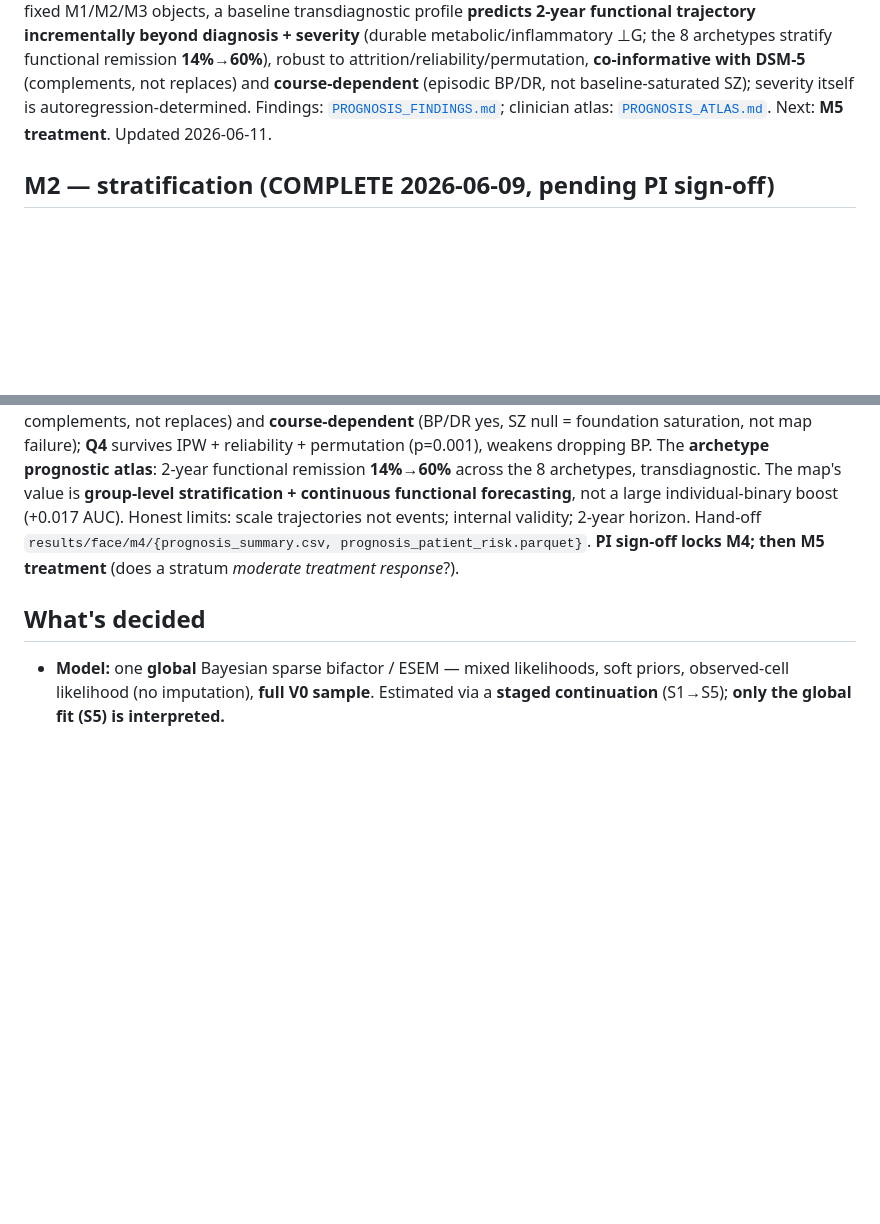
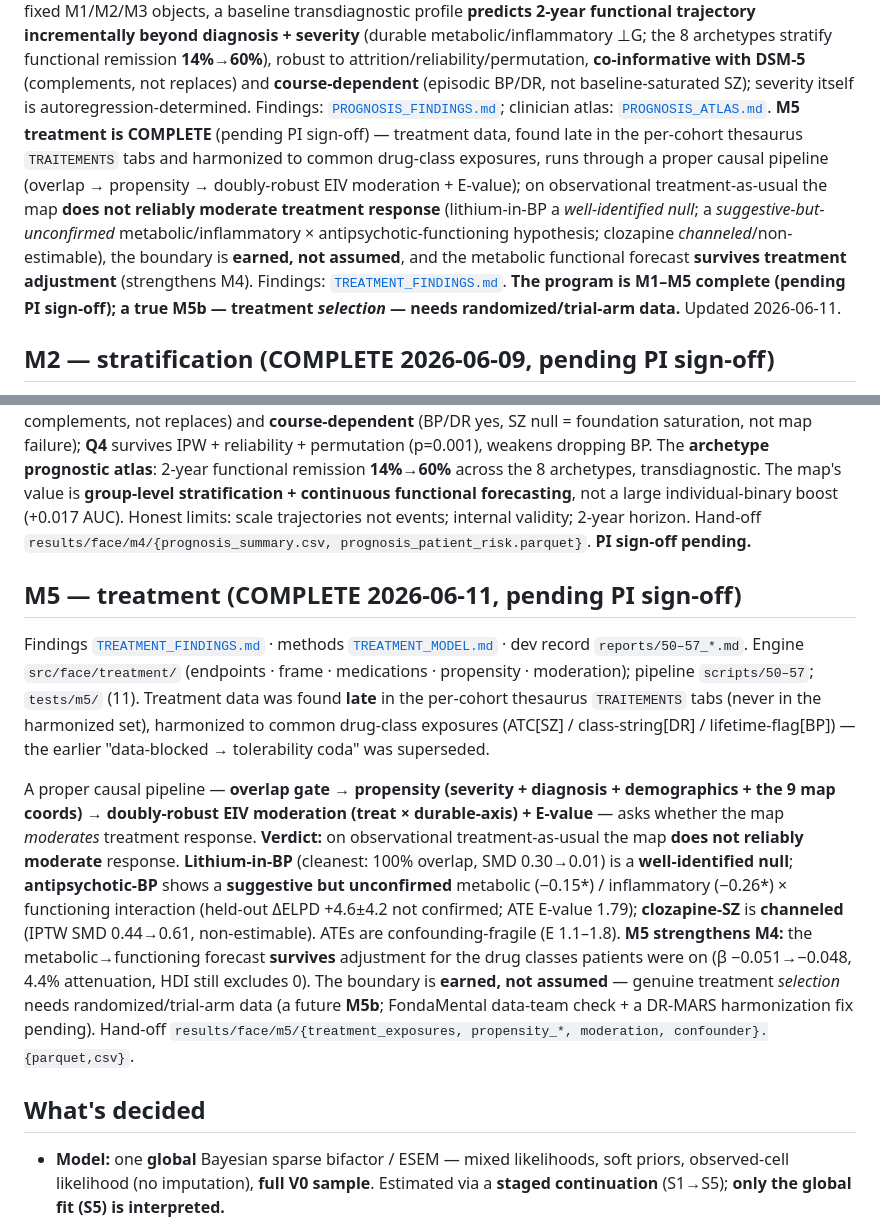
Before and after one commit to AndriiKulakovskyi/face-trans-diagnostic-phenotypes, a Markdown page: docs/STATE.md, 2 parts joined by grey strips. Rendered like a GitHub page; blank space fills up the shorter version.

```diff
--- a/docs/STATE.md
+++ b/docs/STATE.md
@@ -31,7 +31,15 @@ metabolic/inflammatory ⊥G; the 8 archetypes stratify functional remission **14
 attrition/reliability/permutation, **co-informative with DSM-5** (complements, not replaces) and
 **course-dependent** (episodic BP/DR, not baseline-saturated SZ); severity itself is
 autoregression-determined. Findings: [`PROGNOSIS_FINDINGS.md`](PROGNOSIS_FINDINGS.md); clinician atlas:
-[`PROGNOSIS_ATLAS.md`](PROGNOSIS_ATLAS.md). Next: **M5 treatment**.
+[`PROGNOSIS_ATLAS.md`](PROGNOSIS_ATLAS.md). **M5 treatment is COMPLETE** (pending PI sign-off) — treatment
+data, found late in the per-cohort thesaurus `TRAITEMENTS` tabs and harmonized to common drug-class
+exposures, runs through a proper causal pipeline (overlap → propensity → doubly-robust EIV moderation +
+E-value); on observational treatment-as-usual the map **does not reliably moderate treatment response**
+(lithium-in-BP a *well-identified null*; a *suggestive-but-unconfirmed* metabolic/inflammatory ×
+antipsychotic-functioning hypothesis; clozapine *channeled*/non-estimable), the boundary is **earned, not
+assumed**, and the metabolic functional forecast **survives treatment adjustment** (strengthens M4).
+Findings: [`TREATMENT_FINDINGS.md`](TREATMENT_FINDINGS.md). **The program is M1–M5 complete (pending PI
+sign-off); a true M5b — treatment *selection* — needs randomized/trial-arm data.**
 Updated 2026-06-11.
 
 ## M2 — stratification (COMPLETE 2026-06-09, pending PI sign-off)
@@ -187,8 +195,29 @@ IPW + reliability + permutation (p=0.001), weakens dropping BP. The **archetype
 2-year functional remission **14%→60%** across the 8 archetypes, transdiagnostic. The map's value is
 **group-level stratification + continuous functional forecasting**, not a large individual-binary boost
 (+0.017 AUC). Honest limits: scale trajectories not events; internal validity; 2-year horizon.
-Hand-off `results/face/m4/{prognosis_summary.csv, prognosis_patient_risk.parquet}`. **PI sign-off locks
-M4; then M5 treatment** (does a stratum *moderate treatment response*?).
+Hand-off `results/face/m4/{prognosis_summary.csv, prognosis_patient_risk.parquet}`. **PI sign-off pending.**
+
+## M5 — treatment (COMPLETE 2026-06-11, pending PI sign-off)
+
+Findings [`TREATMENT_FINDINGS.md`](TREATMENT_FINDINGS.md) · methods [`TREATMENT_MODEL.md`](TREATMENT_MODEL.md) ·
+dev record `reports/50–57_*.md`. Engine `src/face/treatment/` (endpoints · frame · medications ·
+propensity · moderation); pipeline `scripts/50–57`; `tests/m5/` (11). Treatment data was found **late** in
+the per-cohort thesaurus `TRAITEMENTS` tabs (never in the harmonized set), harmonized to common drug-class
+exposures (ATC[SZ] / class-string[DR] / lifetime-flag[BP]) — the earlier "data-blocked → tolerability
+coda" was superseded.
+
+A proper causal pipeline — **overlap gate → propensity (severity + diagnosis + demographics + the 9 map
+coords) → doubly-robust EIV moderation (treat × durable-axis) + E-value** — asks whether the map
+*moderates* treatment response. **Verdict:** on observational treatment-as-usual the map **does not
+reliably moderate** response. **Lithium-in-BP** (cleanest: 100% overlap, SMD 0.30→0.01) is a
+**well-identified null**; **antipsychotic-BP** shows a **suggestive but unconfirmed** metabolic (−0.15\*) /
+inflammatory (−0.26\*) × functioning interaction (held-out ΔELPD +4.6±4.2 not confirmed; ATE E-value
+1.79); **clozapine-SZ** is **channeled** (IPTW SMD 0.44→0.61, non-estimable). ATEs are confounding-fragile
+(E 1.1–1.8). **M5 strengthens M4:** the metabolic→functioning forecast **survives** adjustment for the
+drug classes patients were on (β −0.051→−0.048, 4.4% attenuation, HDI still excludes 0). The boundary is
+**earned, not assumed** — genuine treatment *selection* needs randomized/trial-arm data (a future **M5b**;
+FondaMental data-team check + a DR-MARS harmonization fix pending). Hand-off
+`results/face/m5/{treatment_exposures, propensity_*, moderation, confounder}.{parquet,csv}`.
 
 ## What's decided
 
```
Also changed, not shown: CLAUDE.md (+17 -3 lines), docs/TREATMENT_FINDINGS.md (added, +75 -0 lines).
